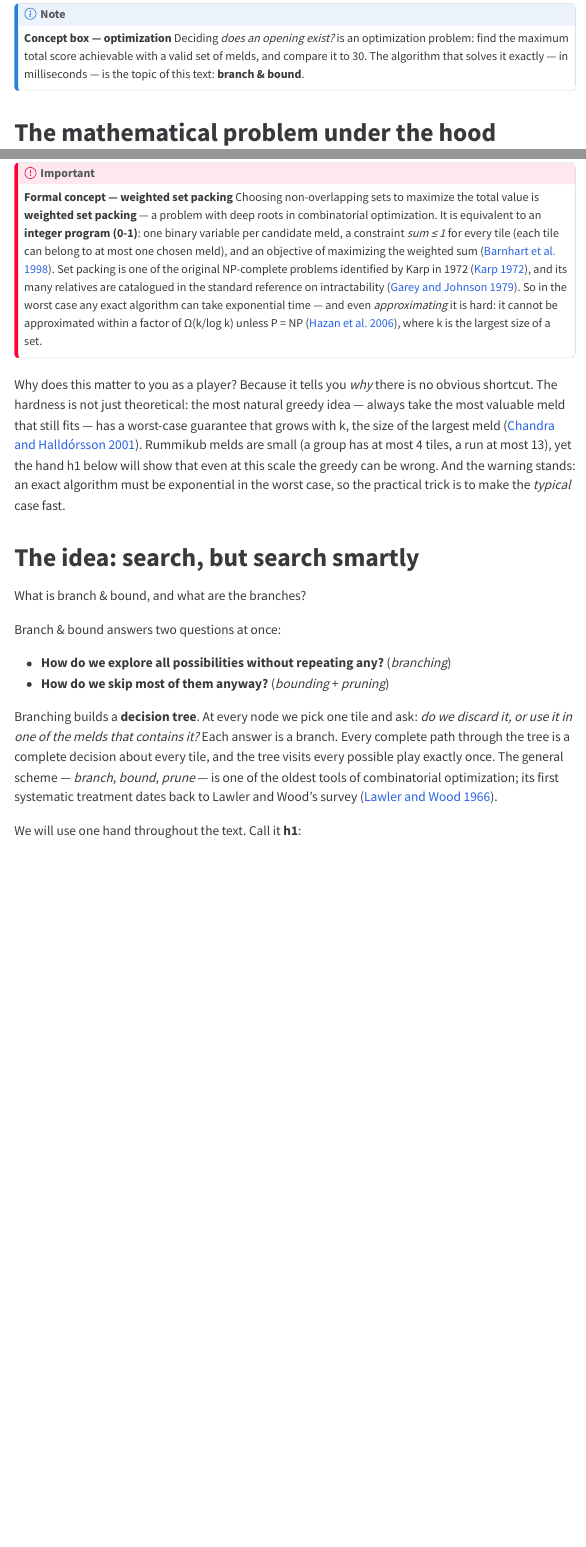
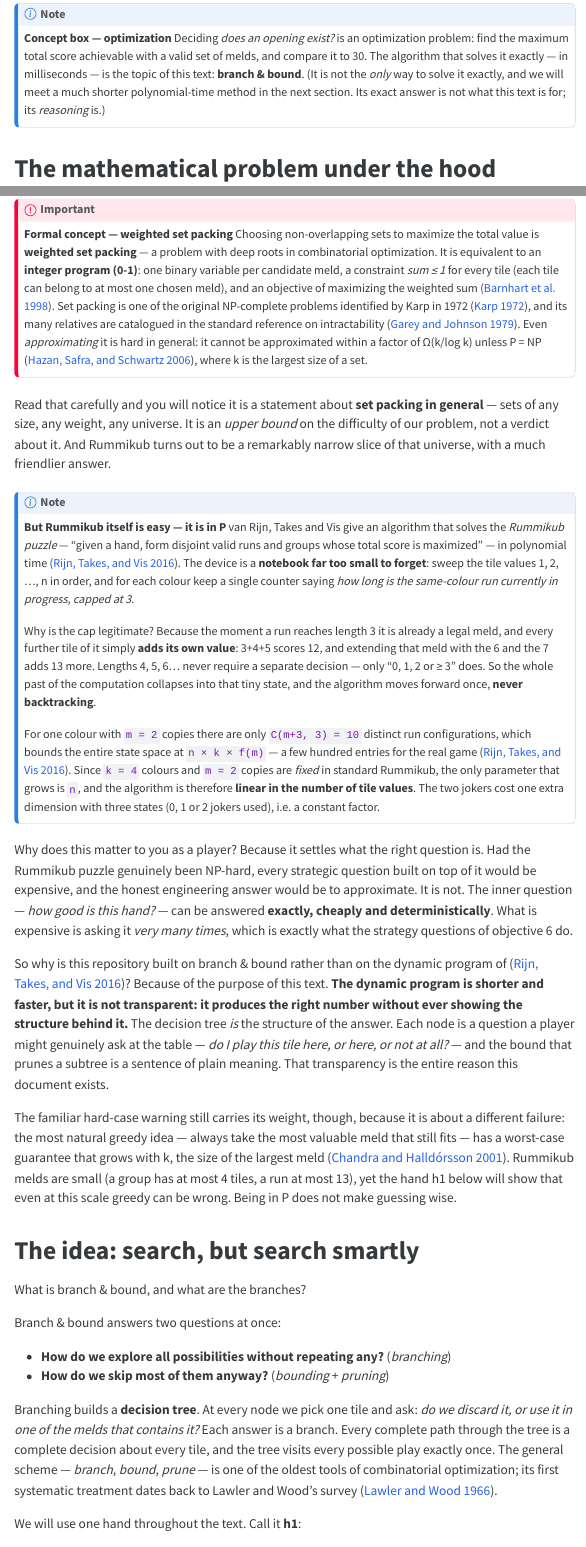
Before and after one commit to Eliot-MA/R.ummikub, a Quarto document (reports/divulgation_branch_and_bound.qmd): the page in a window 1100 px wide, from 670 px down, and a second part further down, joined at a grey line. The pictures show the output file reports/divulgation_branch_and_bound.html that the author committed with the source, opened offline; menus at the side of the page are left out.

Commit message:
Correct the complexity claim citing van Rijn 2016, add play-or-draw objective

```diff
--- a/bib/bibliography.bib
+++ b/bib/bibliography.bib
@@ -66,3 +66,8 @@
   year    = {2001},
   doi     = {10.1006/jagm.2000.1155}
 }
+
+@misc{vanrijn2016,
+      title={The Complexity of Rummikub Problems},
+      author={Jan N. van Rijn and Frank W. Takes and Jonathan K. Vis},
+      year={2016},
--- a/reports/divulgation_branch_and_bound.qmd
+++ b/reports/divulgation_branch_and_bound.qmd
@@ -42,7 +42,9 @@ share tiles, so "try all combinations" is not obviously fast.
 Deciding *does an opening exist?* is an optimization problem: find the
 maximum total score achievable with a valid set of melds, and compare it to
 30. The algorithm that solves it exactly — in milliseconds — is the topic of
-this text: **branch & bound**.
+this text: **branch & bound**. (It is not the *only* way to solve it exactly,
+and we will meet a much shorter polynomial-time method in the next section.
+Its exact answer is not what this text is for; its *reasoning* is.)
 :::
 
 # The mathematical problem under the hood
@@ -69,21 +71,65 @@ meld, a constraint *sum ≤ 1* for every tile (each tile can belong to at most
 one chosen meld), and an objective of maximizing the weighted sum
 [@barnhart1998]. Set packing is one of the original NP-complete problems
 identified by Karp in 1972 [@karp1972], and its many relatives are catalogued
-in the standard reference on intractability [@garey1979]. So in the worst
-case any exact algorithm can take exponential time — and even *approximating*
-it is hard: it cannot be approximated within a factor of Ω(k/log k) unless
-P = NP [@hazan2006], where k is the largest size of a set.
+in the standard reference on intractability [@garey1979]. Even *approximating*
+it is hard in general: it cannot be approximated within a factor of Ω(k/log k)
+unless P = NP [@hazan2006], where k is the largest size of a set.
 :::
 
-Why does this matter to you as a player? Because it tells you *why* there is
-no obvious shortcut. The hardness is not just theoretical: the most natural
-greedy idea — always take the most valuable meld that still fits — has a
-worst-case guarantee that grows with k, the size of the largest meld
-[@chandra2001]. Rummikub melds are small (a group has at most 4 tiles, a run
-at most 13), yet the hand h1 below will show that even at this scale the
-greedy can be wrong. And the warning stands: an exact algorithm must be
-exponential in the worst case, so the practical trick is to make the
-*typical* case fast.
+Read that carefully and you will notice it is a statement about **set packing
+in general** — sets of any size, any weight, any universe. It is an *upper
+bound* on the difficulty of our problem, not a verdict about it. And Rummikub
+turns out to be a remarkably narrow slice of that universe, with a much
+friendlier answer.
+
+::: {.callout-note}
+**But Rummikub itself is easy — it is in P**
+van Rijn, Takes and Vis give an algorithm that solves the *Rummikub puzzle* —
+"given a hand, form disjoint valid runs and groups whose total score is
+maximized" — in polynomial time [@vanrijn2016]. The device is a **notebook far
+too small to forget**: sweep the tile values 1, 2, …, n in order, and for each
+colour keep a single counter saying *how long is the same-colour run currently
+in progress, capped at 3*.
+
+Why is the cap legitimate? Because the moment a run reaches length 3 it is
+already a legal meld, and every further tile of it simply **adds its own
+value**: 3+4+5 scores 12, and extending that meld with the 6 and the 7 adds
+13 more. Lengths 4, 5, 6… never require a separate decision — only "0, 1, 2 or
+≥ 3" does. So the whole past of the computation collapses into that tiny
+state, and the algorithm moves forward once, **never backtracking**.
+
+For one colour with `m = 2` copies there are only `C(m+3, 3) = 10` distinct run
+configurations, which bounds the entire state space at `n × k × f(m)` — a few
+hundred entries for the real game [@vanrijn2016]. Since `k = 4` colours and
+`m = 2` copies are *fixed* in standard Rummikub, the only parameter that grows
+is `n`, and the algorithm is therefore **linear in the number of tile values**.
+The two jokers cost one extra dimension with three states (0, 1 or 2 jokers
+used), i.e. a constant factor.
+:::
+
+Why does this matter to you as a player? Because it settles what the right
+question is. Had the Rummikub puzzle genuinely been NP-hard, every strategic
+question built on top of it would be expensive, and the honest engineering
+answer would be to approximate. It is not. The inner question — *how good is
+this hand?* — can be answered **exactly, cheaply and deterministically**. What
+is expensive is asking it *very many times*, which is exactly what the
+strategy questions of objective 6 do.
+
+So why is this repository built on branch & bound rather than on the dynamic
+program of [@vanrijn2016]? Because of the purpose of this text. **The dynamic
+program is shorter and faster, but it is not transparent: it produces the right
+number without ever showing the structure behind it.** The decision tree *is*
+the structure of the answer. Each node is a question a player might genuinely
+ask at the table — *do I play this tile here, or here, or not at all?* — and the
+bound that prunes a subtree is a sentence of plain meaning. That transparency is
+the entire reason this document exists.
+
+The familiar hard-case warning still carries its weight, though, because it is
+about a different failure: the most natural greedy idea — always take the most
+valuable meld that still fits — has a worst-case guarantee that grows with k,
+the size of the largest meld [@chandra2001]. Rummikub melds are small (a group
+has at most 4 tiles, a run at most 13), yet the hand h1 below will show that
+even at this scale greedy can be wrong. Being in P does not make guessing wise.
 
 # The idea: search, but search smartly
 
```
Also changed, not shown: README.md, reports/divulgation_branch_and_bound.html, bib/bibliography.bib (5 more changed lines).
